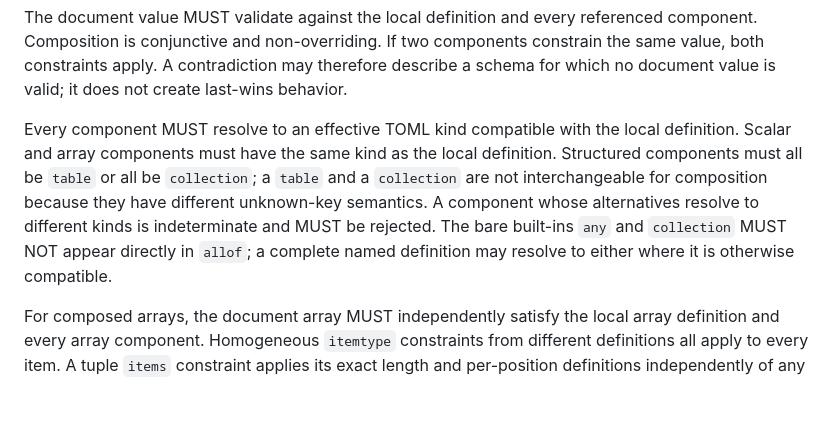
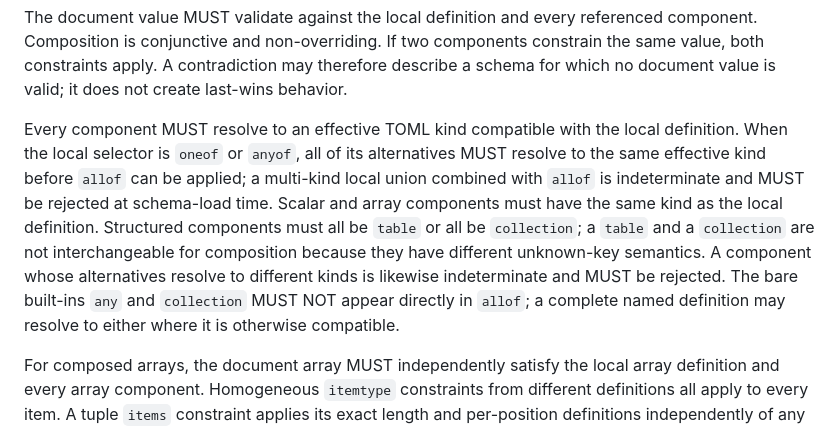
Before and after one commit to brunoborges/toml-schema, a Markdown page: SPEC.md, the part around the change. Drawn GitHub-style; blank space fills up the shorter version.

Commit message:
Define allof behavior for multi-kind unions
Co-authored-by: Copilot App <223556219+Copilot@users.noreply.github.com>

Copilot-Session: eb2f39d6-9d14-4aac-b41b-648bca5f298f

```diff
--- a/SPEC.md
+++ b/SPEC.md
@@ -941,14 +941,17 @@ may therefore describe a schema for which no document value is valid; it does
 not create last-wins behavior.
 
 Every component MUST resolve to an effective TOML kind compatible with the
-local definition. Scalar and array components must have the same kind as the
-local definition. Structured components must all be `table` or all be
-`collection`; a `table` and a `collection` are not interchangeable for
+local definition. When the local selector is `oneof` or `anyof`, all of its
+alternatives MUST resolve to the same effective kind before `allof` can be
+applied; a multi-kind local union combined with `allof` is indeterminate and
+MUST be rejected at schema-load time. Scalar and array components must have the
+same kind as the local definition. Structured components must all be `table` or
+all be `collection`; a `table` and a `collection` are not interchangeable for
 composition because they have different unknown-key semantics. A component
-whose alternatives resolve to different kinds is indeterminate and MUST be
-rejected. The bare built-ins `any` and `collection` MUST NOT appear directly in
-`allof`; a complete named definition may resolve to either where it is
-otherwise compatible.
+whose alternatives resolve to different kinds is likewise indeterminate and
+MUST be rejected. The bare built-ins `any` and `collection` MUST NOT appear
+directly in `allof`; a complete named definition may resolve to either where it
+is otherwise compatible.
 
 For composed arrays, the document array MUST independently satisfy the local
 array definition and every array component. Homogeneous `itemtype` constraints
```
